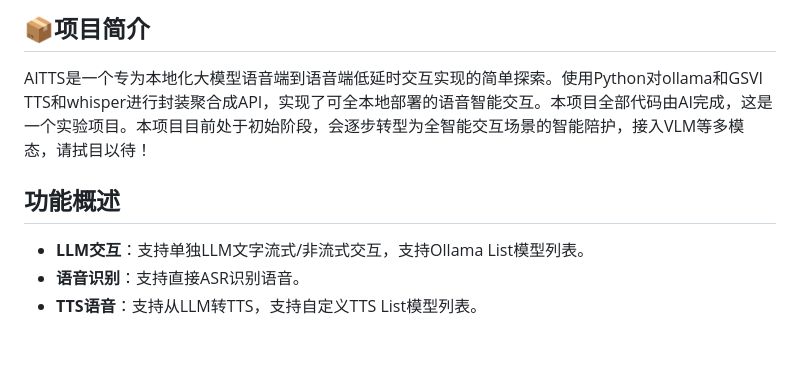
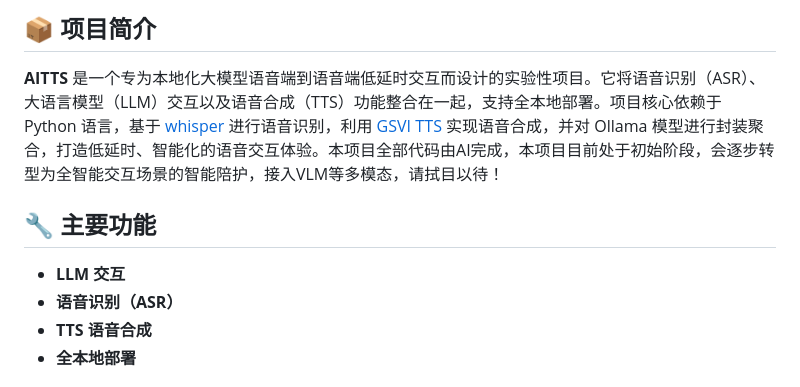
Before and after one commit to Aftnos/AITTS, a Markdown page: README.md, the part around the change printed below. GitHub-like rendering; blank space fills up the shorter version.

```diff
--- a/README.md
+++ b/README.md
@@ -4,11 +4,12 @@
 
-## 📦项目简介
+## 📦 项目简介
 
-AITTS是一个专为本地化大模型语音端到语音端低延时交互实现的简单探索。使用Python对ollama和GSVI TTS和whisper进行封装聚合成API，实现了可全本地部署的语音智能交互。本项目全部代码由AI完成，这是一个实验项目。本项目目前处于初始阶段，会逐步转型为全智能交互场景的智能陪护，接入VLM等多模态，请拭目以待！
+**AITTS** 是一个专为本地化大模型语音端到语音端低延时交互而设计的实验性项目。它将语音识别（ASR）、大语言模型（LLM）交互以及语音合成（TTS）功能整合在一起，支持全本地部署。项目核心依赖于 Python 语言，基于 [whisper](https://github.com/openai/whisper) 进行语音识别，利用 [GSVI TTS](#) 实现语音合成，并对 Ollama 模型进行封装聚合，打造低延时、智能化的语音交互体验。本项目全部代码由AI完成，本项目目前处于初始阶段，会逐步转型为全智能交互场景的智能陪护，接入VLM等多模态，请拭目以待！
 
-## 功能概述
+## 🔧 主要功能
 
-- **LLM交互**：支持单独LLM文字流式/非流式交互，支持Ollama List模型列表。
-- **语音识别**：支持直接ASR识别语音。
-- **TTS语音**：支持从LLM转TTS，支持自定义TTS List模型列表。
+- **LLM 交互**
+- **语音识别（ASR）**
+- **TTS 语音合成**
+- **全本地部署**
 
```
Also changed, not shown: other parts of README.md (+50 -44 lines).
